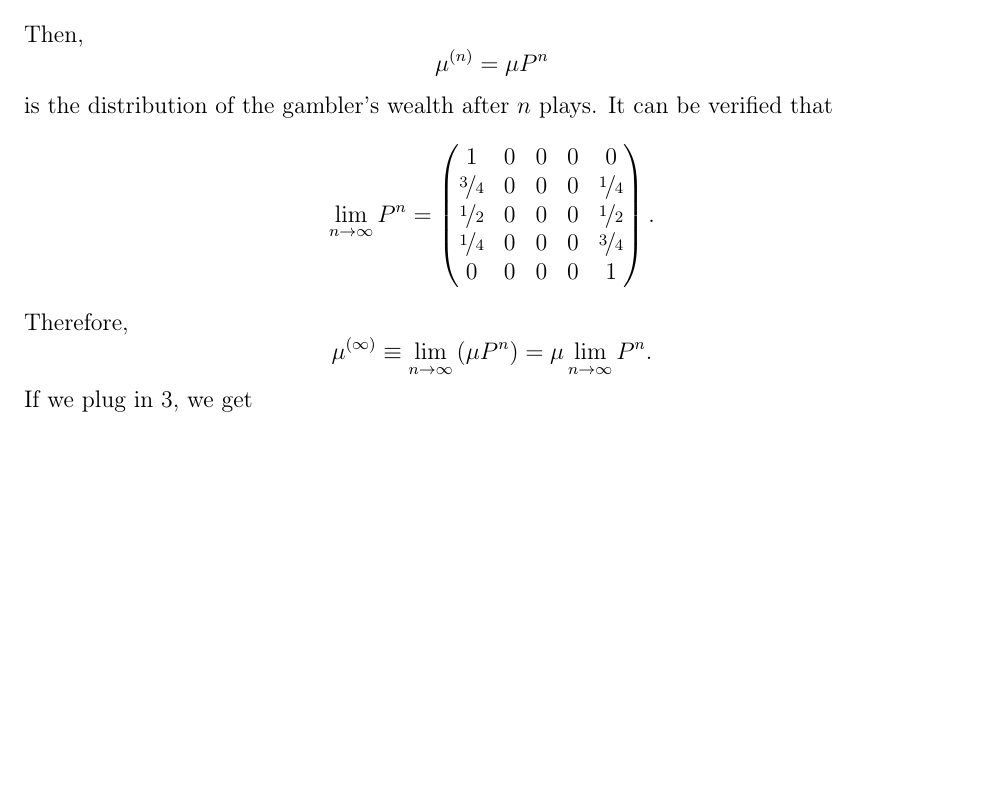
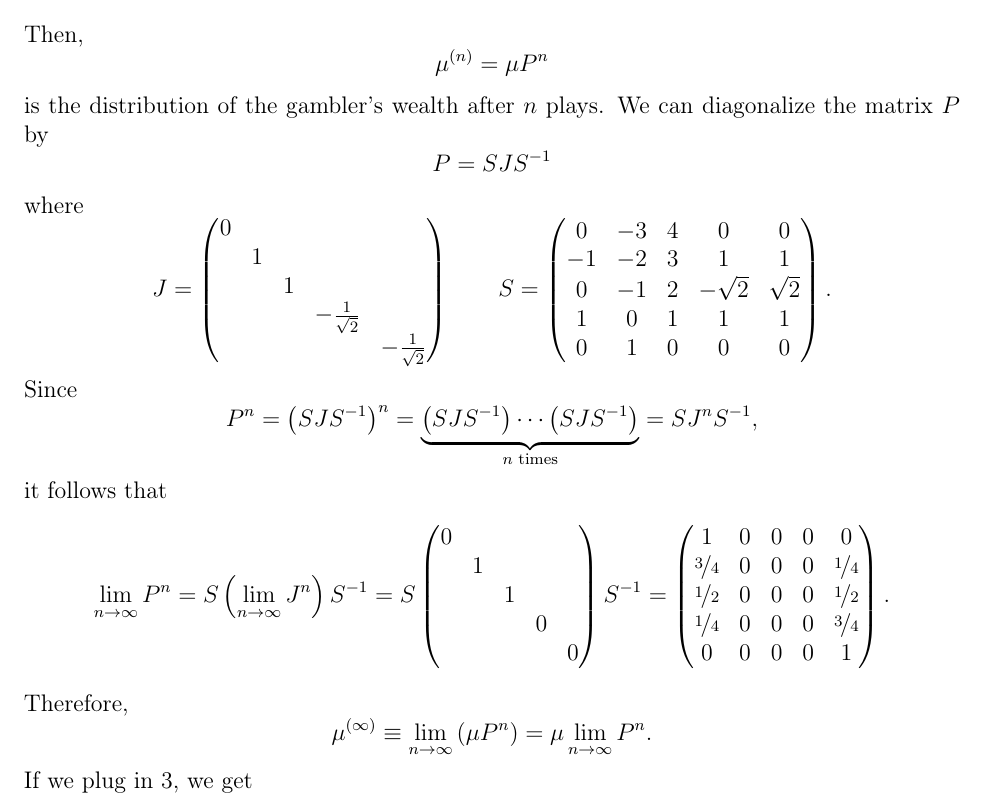
Before and after one commit to parsiad/MATH-525, a LaTeX document (lecture16.tex): part of page 6 of 7, cut so that both start at the same text, the shorter picture padded with empty space. Compiled offline with pdfLaTeX.

Commit message:
Add files via upload

```diff
--- a/lecture16.tex
+++ b/lecture16.tex
@@ -389,10 +389,37 @@ Then,
 \[
 \mu^{(n)}=\mu P^{n}
 \]
-is the distribution of the gambler's wealth after $n$ plays. It can
-be verified that
+is the distribution of the gambler's wealth after $n$ plays. We can
+diagonalize the matrix $P$ by
 \[
-\lim_{n\rightarrow\infty}P^{n}=\begin{pmatrix}1 & 0 & 0 & 0 & 0\\
+P=SJS^{-1}
+\]
+where
+\[
+J=\begin{pmatrix}0\\
+ & 1\\
+ &  & 1\\
+ &  &  & -\frac{1}{\sqrt{2}}\\
+ &  &  &  & -\frac{1}{\sqrt{2}}
+\end{pmatrix}\qquad S=\begin{pmatrix}0 & -3 & 4 & 0 & 0\\
+-1 & -2 & 3 & 1 & 1\\
+0 & -1 & 2 & -\sqrt{2} & \sqrt{2}\\
+1 & 0 & 1 & 1 & 1\\
+0 & 1 & 0 & 0 & 0
+\end{pmatrix}.
+\]
+Since
+\[
+P^{n}=\left(SJS^{-1}\right)^{n}=\underbrace{\left(SJS^{-1}\right)\cdots\left(SJS^{-1}\right)}_{n\text{ times}}=SJ^{n}S^{-1},
+\]
+it follows that
+\[
+\lim_{n\rightarrow\infty}P^{n}=S\left(\lim_{n\rightarrow\infty}J^{n}\right)S^{-1}=S\begin{pmatrix}0\\
+ & 1\\
+ &  & 1\\
+ &  &  & 0\\
+ &  &  &  & 0
+\end{pmatrix}S^{-1}=\begin{pmatrix}1 & 0 & 0 & 0 & 0\\
 \nicefrac{3}{4} & 0 & 0 & 0 & \nicefrac{1}{4}\\
 \nicefrac{1}{2} & 0 & 0 & 0 & \nicefrac{1}{2}\\
 \nicefrac{1}{4} & 0 & 0 & 0 & \nicefrac{3}{4}\\
```
Also changed, not shown: lecture16.pdf.
